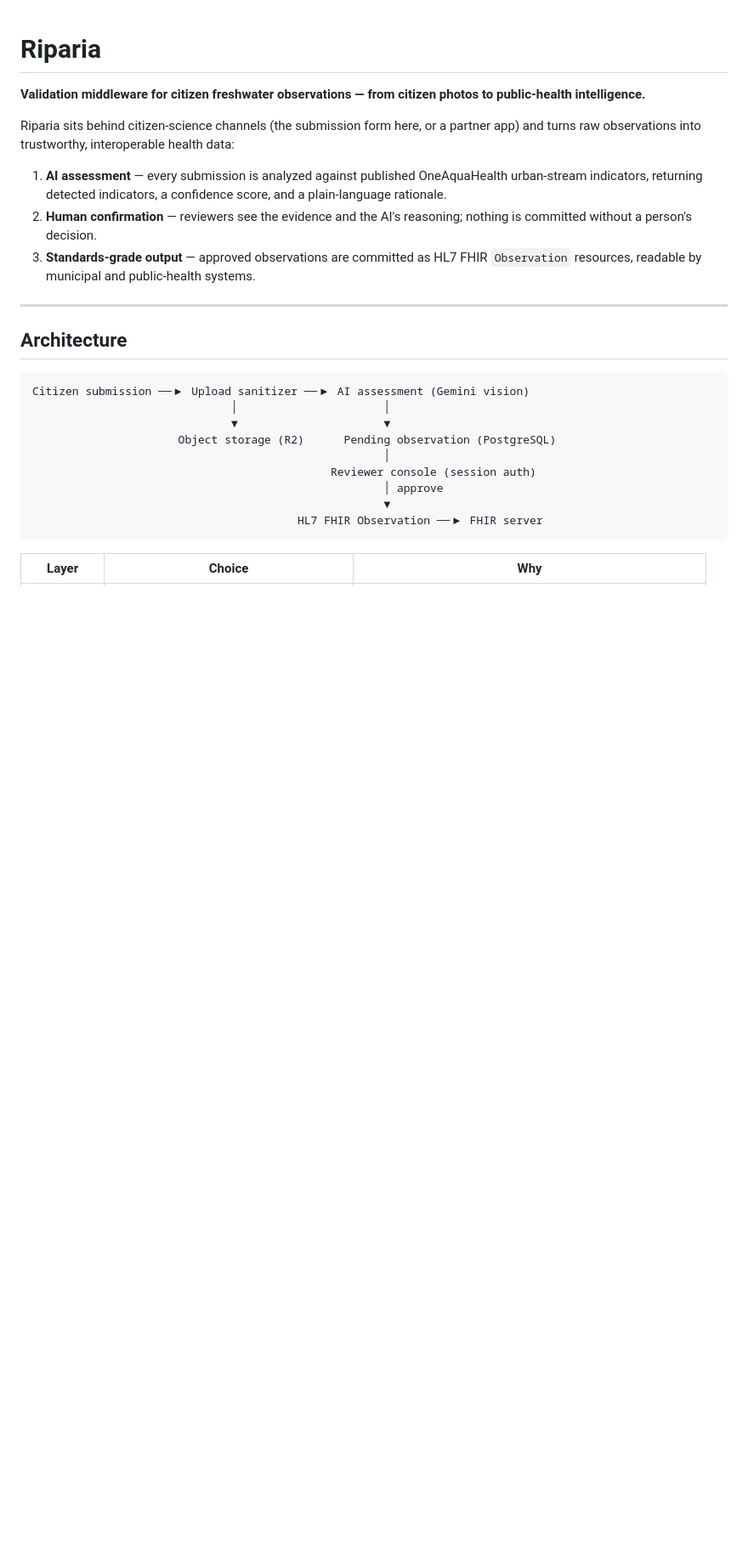
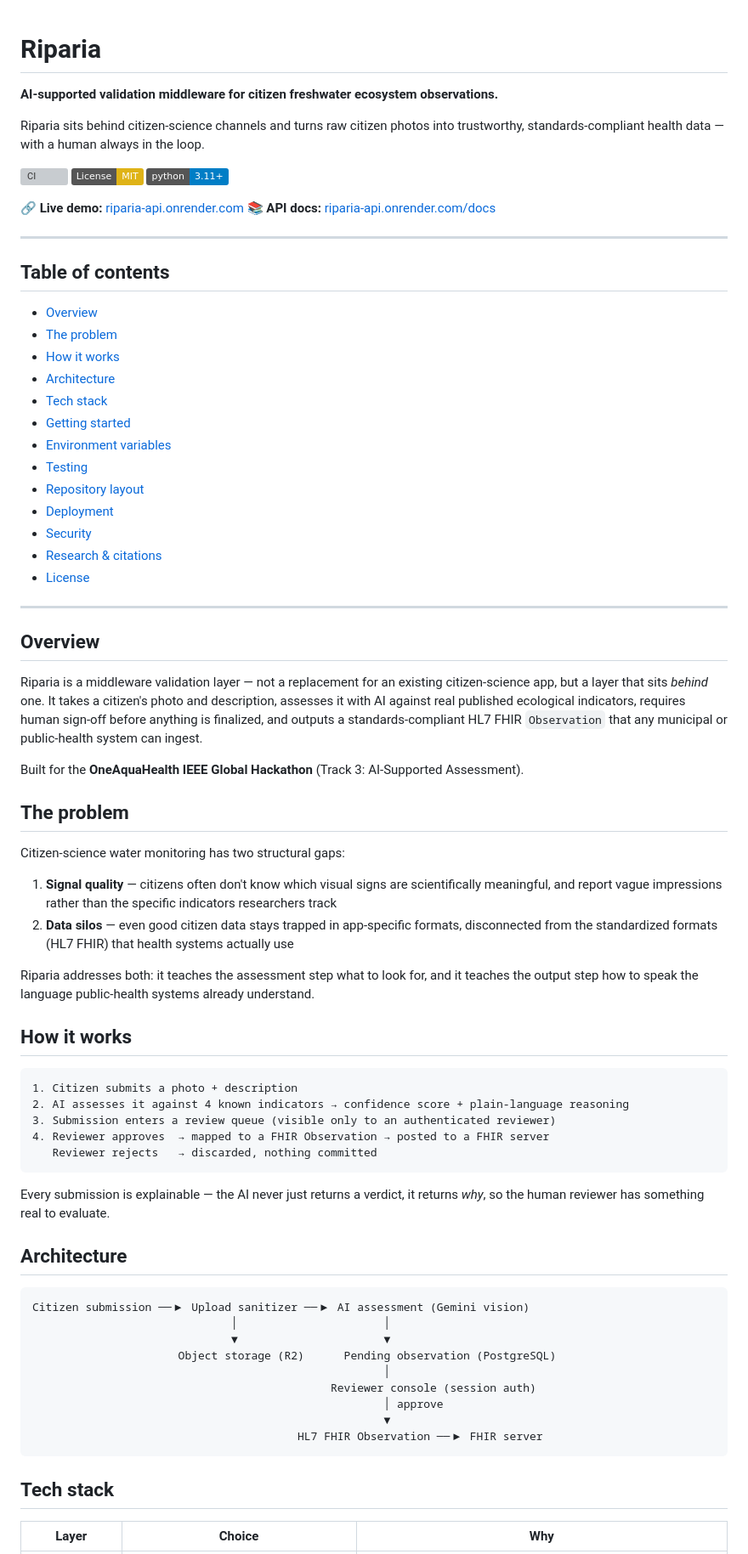
Before and after one commit to samuel-cyber/StreamCheck, a Markdown page: README.md, the part around one of its changes. Shown at 85% size. Drawn GitHub-style; badges without logos; blank space fills up the shorter version; grey boxes are pictures that could not be loaded.

````diff
--- a/README.md
+++ b/README.md
@@ -1,14 +1,62 @@
 # Riparia
 
-**Validation middleware for citizen freshwater observations — from citizen photos to public-health intelligence.**
+**AI-supported validation middleware for citizen freshwater ecosystem observations.**
 
-Riparia sits behind citizen-science channels (the submission form here, or a partner app) and turns raw observations into trustworthy, interoperable health data:
+Riparia sits behind citizen-science channels and turns raw citizen photos into trustworthy, standards-compliant health data — with a human always in the loop.
 
-1. **AI assessment** — every submission is analyzed against published OneAquaHealth urban-stream indicators, returning detected indicators, a confidence score, and a plain-language rationale.
-2. **Human confirmation** — reviewers see the evidence and the AI's reasoning; nothing is committed without a person's decision.
-3. **Standards-grade output** — approved observations are committed as HL7 FHIR `Observation` resources, readable by municipal and public-health systems.
+[![CI](https://img.shields.io/github/actions/workflow/status/samuel-cyber/StreamCheck/ci.yml?branch=main)](../../actions)
+[![License: MIT](https://img.shields.io/badge/License-MIT-yellow.svg)](LICENSE)
+[![Python 3.11+](https://img.shields.io/badge/python-3.11+-blue.svg)](https://www.python.org/)
+
+**🔗 Live demo:** [riparia-api.onrender.com](https://riparia-api.onrender.com)
+**📚 API docs:** [riparia-api.onrender.com/docs](https://riparia-api.onrender.com/docs)
 
 ---
+
+## Table of contents
+
+- [Overview](#overview)
+- [The problem](#the-problem)
+- [How it works](#how-it-works)
+- [Architecture](#architecture)
+- [Tech stack](#tech-stack)
+- [Getting started](#getting-started)
+- [Environment variables](#environment-variables)
+- [Testing](#testing--checks)
+- [Repository layout](#repository-layout)
+- [Deployment](#deployment)
+- [Security](#security)
+- [Research & citations](#research--citations)
+- [License](#license)
+
+---
+
+## Overview
+
+Riparia is a middleware validation layer — not a replacement for an existing citizen-science app, but a layer that sits *behind* one. It takes a citizen's photo and description, assesses it with AI against real published ecological indicators, requires human sign-off before anything is finalized, and outputs a standards-compliant HL7 FHIR `Observation` that any municipal or public-health system can ingest.
+
+Built for the **OneAquaHealth IEEE Global Hackathon** (Track 3: AI-Supported Assessment).
+
+## The problem
+
+Citizen-science water monitoring has two structural gaps:
+
+1. **Signal quality** — citizens often don't know which visual signs are scientifically meaningful, and report vague impressions rather than the specific indicators researchers track
+2. **Data silos** — even good citizen data stays trapped in app-specific formats, disconnected from the standardized formats (HL7 FHIR) that health systems actually use
+
+Riparia addresses both: it teaches the assessment step what to look for, and it teaches the output step how to speak the language public-health systems already understand.
+
+## How it works
+
+```
+1. Citizen submits a photo + description
+2. AI assesses it against 4 known indicators → confidence score + plain-language reasoning
+3. Submission enters a review queue (visible only to an authenticated reviewer)
+4. Reviewer approves  → mapped to a FHIR Observation → posted to a FHIR server
+   Reviewer rejects   → discarded, nothing committed
+```
+
+Every submission is explainable — the AI never just returns a verdict, it returns *why*, so the human reviewer has something real to evaluate.
 
 ## Architecture
 
@@ -24,5 +72,7 @@ Citizen submission ──▶ Upload sanitizer ──▶ AI assessment (Gemini vi
                                         HL7 FHIR Observation ──▶ FHIR server
 ```
 
+## Tech stack
+
 | Layer | Choice | Why |
 |---|---|---|
````
Also changed, not shown: other parts of README.md (+93 -47 lines).
